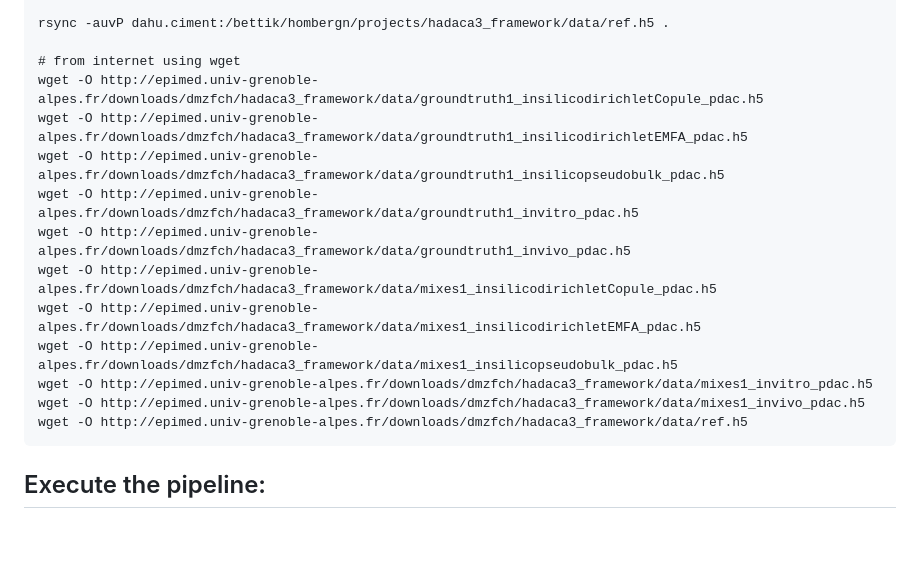
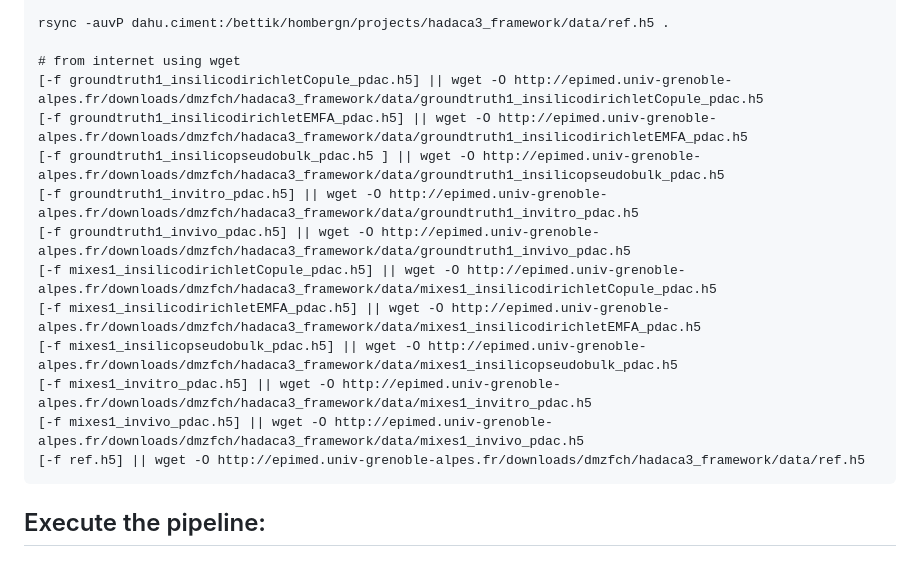
Before and after one commit to bcm-uga/hadaca3_framework, a Markdown page: README.md, the part around the change. GitHub-like rendering; blank space fills up the shorter version.

Commit message:
[no ci] download only if file is missing

````diff
--- a/README.md
+++ b/README.md
@@ -90,17 +90,17 @@ rsync -auvP dahu.ciment:/bettik/hombergn/projects/hadaca3_framework/data/mixes2_
 rsync -auvP dahu.ciment:/bettik/hombergn/projects/hadaca3_framework/data/ref.h5 .
 
 # from internet using wget
-wget -O http://epimed.univ-grenoble-alpes.fr/downloads/dmzfch/hadaca3_framework/data/groundtruth1_insilicodirichletCopule_pdac.h5
-wget -O http://epimed.univ-grenoble-alpes.fr/downloads/dmzfch/hadaca3_framework/data/groundtruth1_insilicodirichletEMFA_pdac.h5
-wget -O http://epimed.univ-grenoble-alpes.fr/downloads/dmzfch/hadaca3_framework/data/groundtruth1_insilicopseudobulk_pdac.h5
-wget -O http://epimed.univ-grenoble-alpes.fr/downloads/dmzfch/hadaca3_framework/data/groundtruth1_invitro_pdac.h5
-wget -O http://epimed.univ-grenoble-alpes.fr/downloads/dmzfch/hadaca3_framework/data/groundtruth1_invivo_pdac.h5
-wget -O http://epimed.univ-grenoble-alpes.fr/downloads/dmzfch/hadaca3_framework/data/mixes1_insilicodirichletCopule_pdac.h5
-wget -O http://epimed.univ-grenoble-alpes.fr/downloads/dmzfch/hadaca3_framework/data/mixes1_insilicodirichletEMFA_pdac.h5
-wget -O http://epimed.univ-grenoble-alpes.fr/downloads/dmzfch/hadaca3_framework/data/mixes1_insilicopseudobulk_pdac.h5
-wget -O http://epimed.univ-grenoble-alpes.fr/downloads/dmzfch/hadaca3_framework/data/mixes1_invitro_pdac.h5
-wget -O http://epimed.univ-grenoble-alpes.fr/downloads/dmzfch/hadaca3_framework/data/mixes1_invivo_pdac.h5
-wget -O http://epimed.univ-grenoble-alpes.fr/downloads/dmzfch/hadaca3_framework/data/ref.h5
+[-f groundtruth1_insilicodirichletCopule_pdac.h5] || wget -O http://epimed.univ-grenoble-alpes.fr/downloads/dmzfch/hadaca3_framework/data/groundtruth1_insilicodirichletCopule_pdac.h5
+[-f groundtruth1_insilicodirichletEMFA_pdac.h5] || wget -O http://epimed.univ-grenoble-alpes.fr/downloads/dmzfch/hadaca3_framework/data/groundtruth1_insilicodirichletEMFA_pdac.h5
+[-f groundtruth1_insilicopseudobulk_pdac.h5 ] || wget -O http://epimed.univ-grenoble-alpes.fr/downloads/dmzfch/hadaca3_framework/data/groundtruth1_insilicopseudobulk_pdac.h5
+[-f groundtruth1_invitro_pdac.h5] || wget -O http://epimed.univ-grenoble-alpes.fr/downloads/dmzfch/hadaca3_framework/data/groundtruth1_invitro_pdac.h5
+[-f groundtruth1_invivo_pdac.h5] || wget -O http://epimed.univ-grenoble-alpes.fr/downloads/dmzfch/hadaca3_framework/data/groundtruth1_invivo_pdac.h5
+[-f mixes1_insilicodirichletCopule_pdac.h5] || wget -O http://epimed.univ-grenoble-alpes.fr/downloads/dmzfch/hadaca3_framework/data/mixes1_insilicodirichletCopule_pdac.h5
+[-f mixes1_insilicodirichletEMFA_pdac.h5] || wget -O http://epimed.univ-grenoble-alpes.fr/downloads/dmzfch/hadaca3_framework/data/mixes1_insilicodirichletEMFA_pdac.h5
+[-f mixes1_insilicopseudobulk_pdac.h5] || wget -O http://epimed.univ-grenoble-alpes.fr/downloads/dmzfch/hadaca3_framework/data/mixes1_insilicopseudobulk_pdac.h5
+[-f mixes1_invitro_pdac.h5] || wget -O http://epimed.univ-grenoble-alpes.fr/downloads/dmzfch/hadaca3_framework/data/mixes1_invitro_pdac.h5
+[-f mixes1_invivo_pdac.h5] || wget -O http://epimed.univ-grenoble-alpes.fr/downloads/dmzfch/hadaca3_framework/data/mixes1_invivo_pdac.h5
+[-f ref.h5] || wget -O http://epimed.univ-grenoble-alpes.fr/downloads/dmzfch/hadaca3_framework/data/ref.h5
 ```
 ## Execute the pipeline:
 
````
